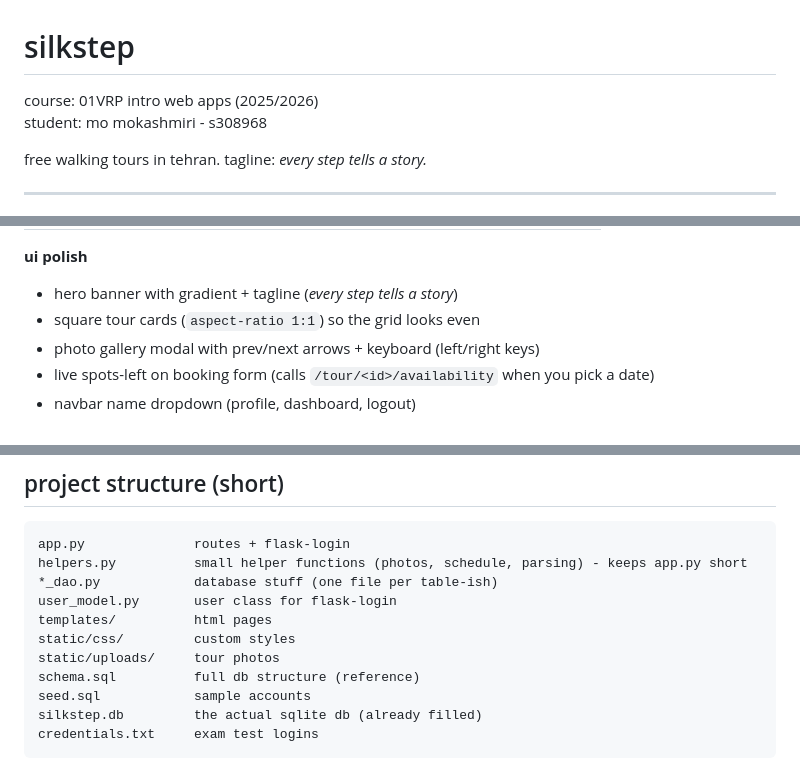
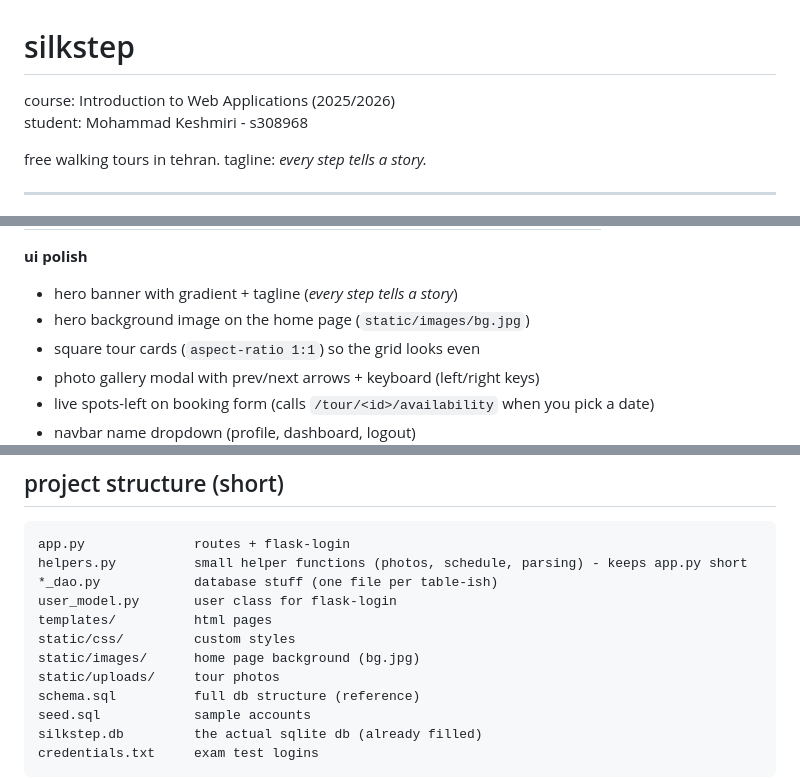
Before and after one commit to Mokeshmiri/SilkStep, a Markdown page: README.md, 3 parts joined by grey strips. GitHub-like rendering.

Commit message:
update readme with course name and static/images

```diff
--- a/README.md
+++ b/README.md
@@ -1,7 +1,7 @@
 # silkstep
 
-course: 01VRP intro web apps (2025/2026)
-student: mo mokashmiri - s308968
+course: Introduction to Web Applications (2025/2026)
+student: Mohammad Keshmiri - s308968
 
 free walking tours in tehran. tagline: *every step tells a story.*
 
@@ -92,6 +92,7 @@ stuff on the site that makes it feel more like a real product, not just the bare
 **ui polish**
 
 - hero banner with gradient + tagline (*every step tells a story*)
+- hero background image on the home page (`static/images/bg.jpg`)
 - square tour cards (`aspect-ratio 1:1`) so the grid looks even
 - photo gallery modal with prev/next arrows + keyboard (left/right keys)
 - live spots-left on booking form (calls `/tour/<id>/availability` when you pick a date)
@@ -138,6 +139,7 @@ helpers.py          small helper functions (photos, schedule, parsing) - keeps a
 user_model.py       user class for flask-login
 templates/          html pages
 static/css/         custom styles
+static/images/      home page background (bg.jpg)
 static/uploads/     tour photos
 schema.sql          full db structure (reference)
 seed.sql            sample accounts
```
